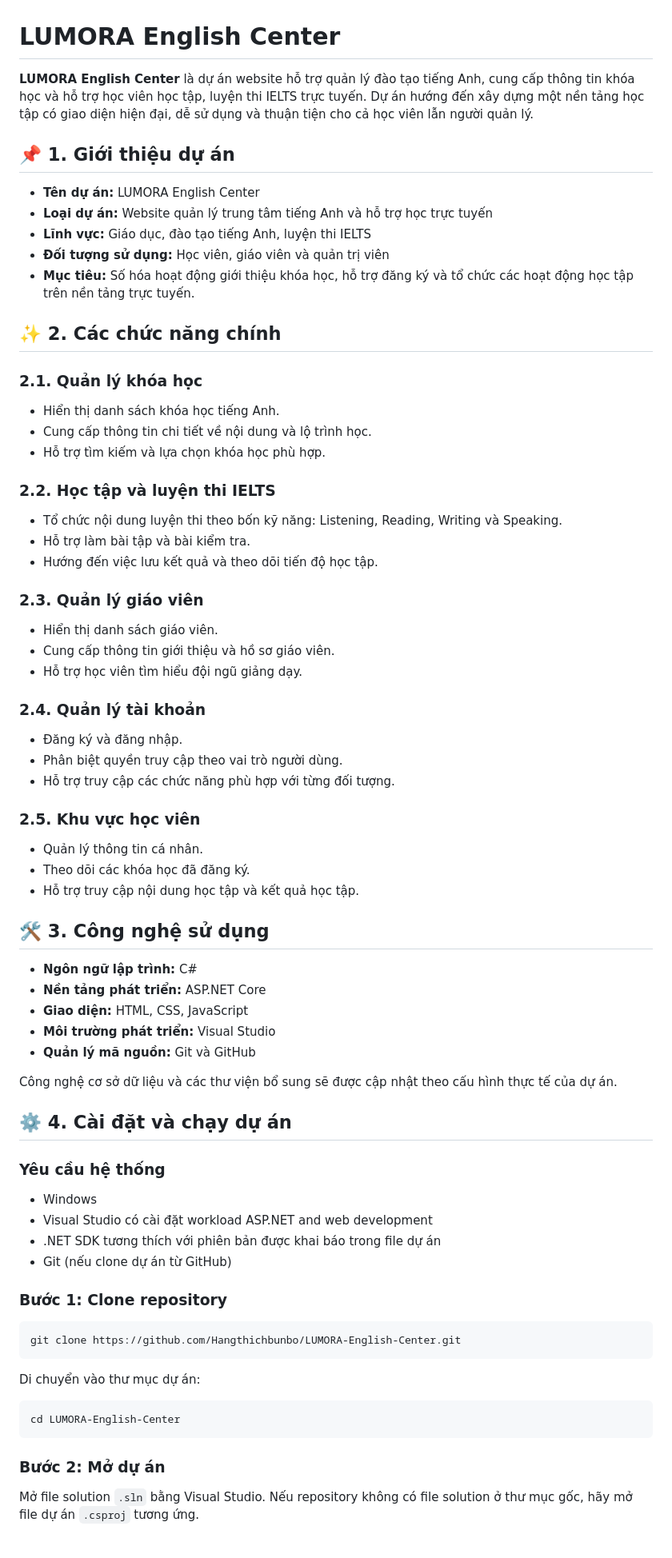
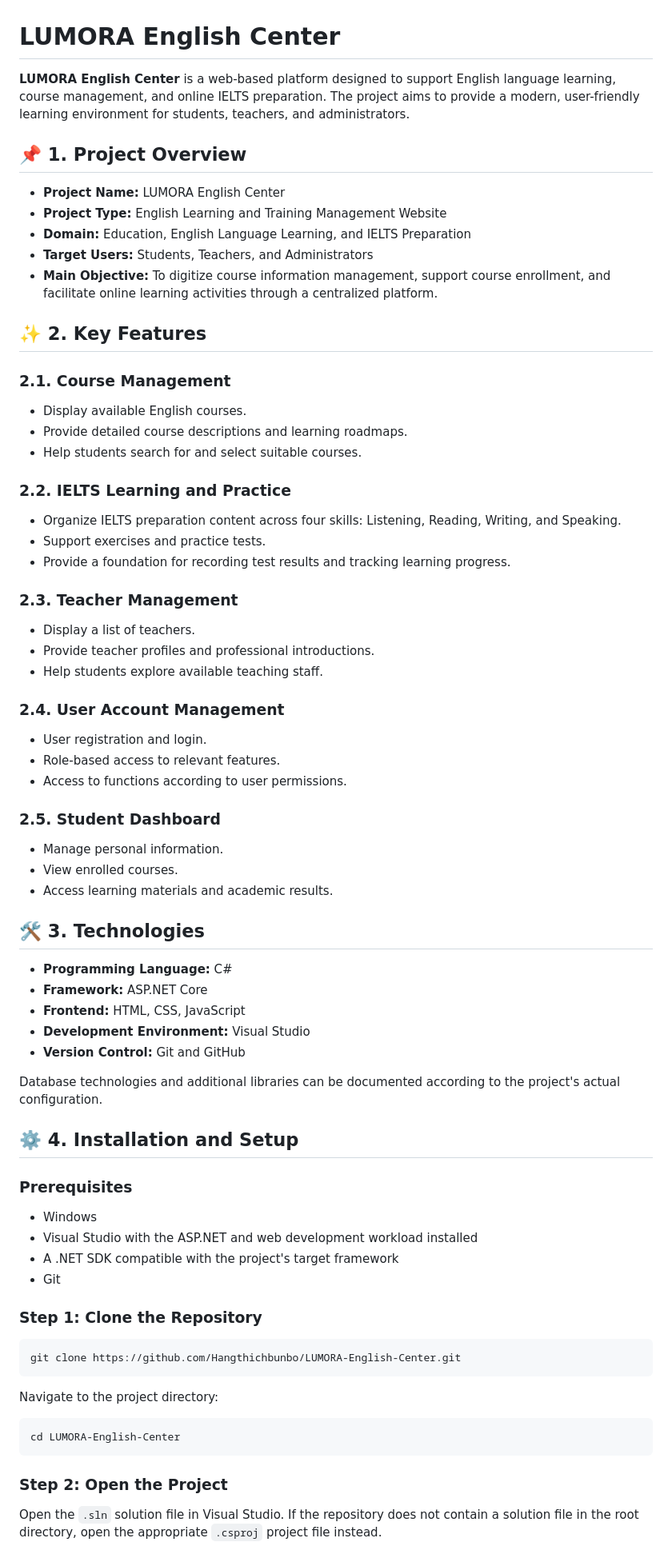
Before and after one commit to Hangthichbunbo/LUMORA-English-Center, a Markdown page: README.md, the part around one of its changes. Shown at 80% size. Rendered like a GitHub page.

````diff
--- a/README.md
+++ b/README.md
@@ -1,74 +1,74 @@
 # LUMORA English Center
 
-**LUMORA English Center** là dự án website hỗ trợ quản lý đào tạo tiếng Anh, cung cấp thông tin khóa học và hỗ trợ học viên học tập, luyện thi IELTS trực tuyến. Dự án hướng đến xây dựng một nền tảng học tập có giao diện hiện đại, dễ sử dụng và thuận tiện cho cả học viên lẫn người quản lý.
+**LUMORA English Center** is a web-based platform designed to support English language learning, course management, and online IELTS preparation. The project aims to provide a modern, user-friendly learning environment for students, teachers, and administrators.
 
-## 📌 1. Giới thiệu dự án
+## 📌 1. Project Overview
 
-- **Tên dự án:** LUMORA English Center
-- **Loại dự án:** Website quản lý trung tâm tiếng Anh và hỗ trợ học trực tuyến
-- **Lĩnh vực:** Giáo dục, đào tạo tiếng Anh, luyện thi IELTS
-- **Đối tượng sử dụng:** Học viên, giáo viên và quản trị viên
-- **Mục tiêu:** Số hóa hoạt động giới thiệu khóa học, hỗ trợ đăng ký và tổ chức các hoạt động học tập trên nền tảng trực tuyến.
+- **Project Name:** LUMORA English Center
+- **Project Type:** English Learning and Training Management Website
+- **Domain:** Education, English Language Learning, and IELTS Preparation
+- **Target Users:** Students, Teachers, and Administrators
+- **Main Objective:** To digitize course information management, support course enrollment, and facilitate online learning activities through a centralized platform.
 
-## ✨ 2. Các chức năng chính
+## ✨ 2. Key Features
 
-### 2.1. Quản lý khóa học
-- Hiển thị danh sách khóa học tiếng Anh.
-- Cung cấp thông tin chi tiết về nội dung và lộ trình học.
-- Hỗ trợ tìm kiếm và lựa chọn khóa học phù hợp.
+### 2.1. Course Management
+- Display available English courses.
+- Provide detailed course descriptions and learning roadmaps.
+- Help students search for and select suitable courses.
 
-### 2.2. Học tập và luyện thi IELTS
-- Tổ chức nội dung luyện thi theo bốn kỹ năng: Listening, Reading, Writing và Speaking.
-- Hỗ trợ làm bài tập và bài kiểm tra.
-- Hướng đến việc lưu kết quả và theo dõi tiến độ học tập.
+### 2.2. IELTS Learning and Practice
+- Organize IELTS preparation content across four skills: Listening, Reading, Writing, and Speaking.
+- Support exercises and practice tests.
+- Provide a foundation for recording test results and tracking learning progress.
 
-### 2.3. Quản lý giáo viên
-- Hiển thị danh sách giáo viên.
-- Cung cấp thông tin giới thiệu và hồ sơ giáo viên.
-- Hỗ trợ học viên tìm hiểu đội ngũ giảng dạy.
+### 2.3. Teacher Management
+- Display a list of teachers.
+- Provide teacher profiles and professional introductions.
+- Help students explore available teaching staff.
 
-### 2.4. Quản lý tài khoản
-- Đăng ký và đăng nhập.
-- Phân biệt quyền truy cập theo vai trò người dùng.
-- Hỗ trợ truy cập các chức năng phù hợp với từng đối tượng.
+### 2.4. User Account Management
+- User registration and login.
+- Role-based access to relevant features.
+- Access to functions according to user permissions.
 
-### 2.5. Khu vực học viên
-- Quản lý thông tin cá nhân.
-- Theo dõi các khóa học đã đăng ký.
-- Hỗ trợ truy cập nội dung học tập và kết quả học tập.
+### 2.5. Student Dashboard
+- Manage personal information.
+- View enrolled courses.
+- Access learning materials and academic results.
 
-## 🛠️ 3. Công nghệ sử dụng
+## 🛠️ 3. Technologies
 
-- **Ngôn ngữ lập trình:** C#
-- **Nền tảng phát triển:** ASP.NET Core
-- **Giao diện:** HTML, CSS, JavaScript
-- **Môi trường phát triển:** Visual Studio
-- **Quản lý mã nguồn:** Git và GitHub
+- **Programming Language:** C#
+- **Framework:** ASP.NET Core
+- **Frontend:** HTML, CSS, JavaScript
+- **Development Environment:** Visual Studio
+- **Version Control:** Git and GitHub
 
-Công nghệ cơ sở dữ liệu và các thư viện bổ sung sẽ được cập nhật theo cấu hình thực tế của dự án.
+Database technologies and additional libraries can be documented according to the project's actual configuration.
 
-## ⚙️ 4. Cài đặt và chạy dự án
+## ⚙️ 4. Installation and Setup
 
-### Yêu cầu hệ thống
+### Prerequisites
 
 - Windows
-- Visual Studio có cài đặt workload ASP.NET and web development
-- .NET SDK tương thích với phiên bản được khai báo trong file dự án
-- Git (nếu clone dự án từ GitHub)
+- Visual Studio with the ASP.NET and web development workload installed
+- A .NET SDK compatible with the project's target framework
+- Git
 
-### Bước 1: Clone repository
+### Step 1: Clone the Repository
 
 ```bash
 git clone https://github.com/Hangthichbunbo/LUMORA-English-Center.git
 ```
 
-Di chuyển vào thư mục dự án:
+Navigate to the project directory:
 
 ```bash
 cd LUMORA-English-Center
 ```
 
-### Bước 2: Mở dự án
+### Step 2: Open the Project
 
-Mở file solution `.sln` bằng Visual Studio. Nếu repository không có file solution ở thư mục gốc, hãy mở file dự án `.csproj` tương ứng.
+Open the `.sln` solution file in Visual Studio. If the repository does not contain a solution file in the root directory, open the appropriate `.csproj` project file instead.
 
````
Also changed, not shown: other parts of README.md (+33 -34 lines).
